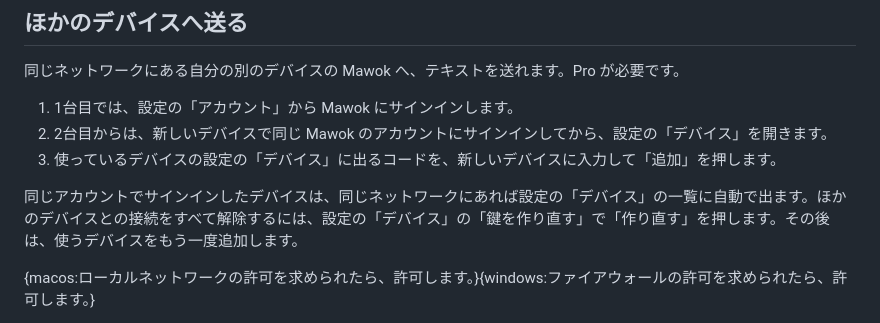
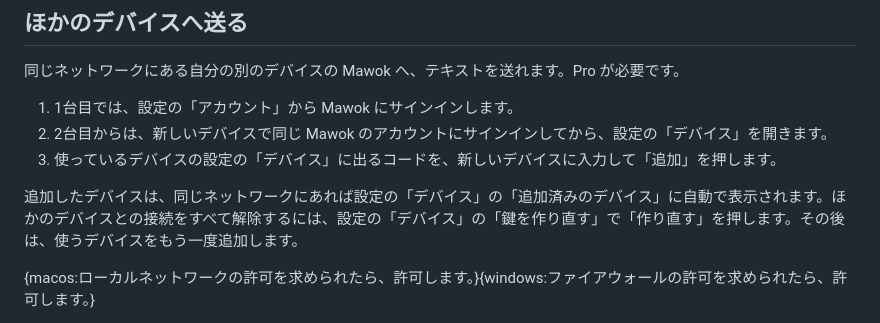
Before and after one commit to miyabi-satoh/mawok, a Markdown page: docs/manual/ja.md, the part around the change. Drawn GitHub-style.

Commit message:
マニュアルの一覧の説明を、追加済みのデバイスの言い方に合わせる

```diff
--- a/docs/manual/ja.md
+++ b/docs/manual/ja.md
@@ -76,7 +76,7 @@ Mawok を選ぶと API キーは要らず、使った分だけアカウントの
 2. 2台目からは、新しいデバイスで同じ Mawok のアカウントにサインインしてから、設定の「デバイス」を開きます。
 3. 使っているデバイスの設定の「デバイス」に出るコードを、新しいデバイスに入力して「追加」を押します。
 
-同じアカウントでサインインしたデバイスは、同じネットワークにあれば設定の「デバイス」の一覧に自動で出ます。ほかのデバイスとの接続をすべて解除するには、設定の「デバイス」の「鍵を作り直す」で「作り直す」を押します。その後は、使うデバイスをもう一度追加します。
+追加したデバイスは、同じネットワークにあれば設定の「デバイス」の「追加済みのデバイス」に自動で表示されます。ほかのデバイスとの接続をすべて解除するには、設定の「デバイス」の「鍵を作り直す」で「作り直す」を押します。その後は、使うデバイスをもう一度追加します。
 
 {macos:ローカルネットワークの許可を求められたら、許可します。}{windows:ファイアウォールの許可を求められたら、許可します。}
 
```
Also changed, not shown: docs/manual/en.md (+1 -1 lines).
